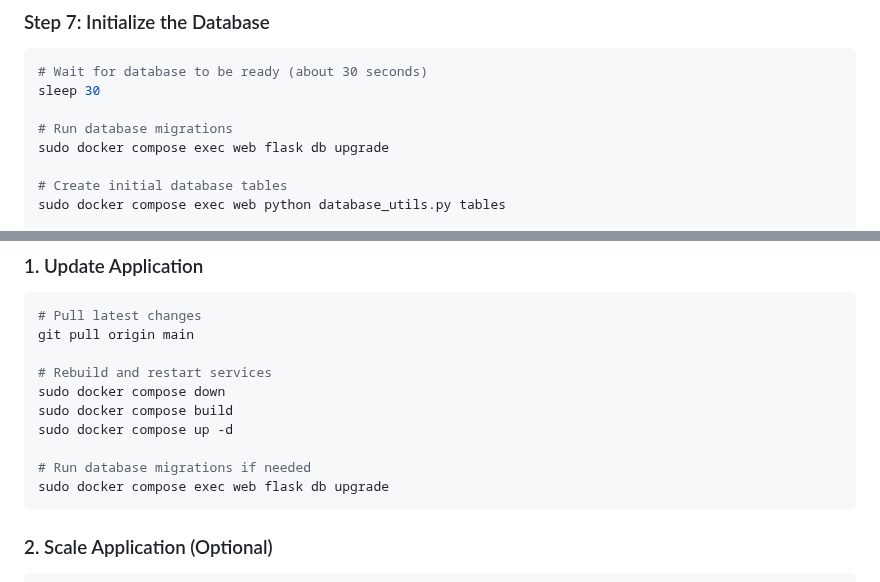
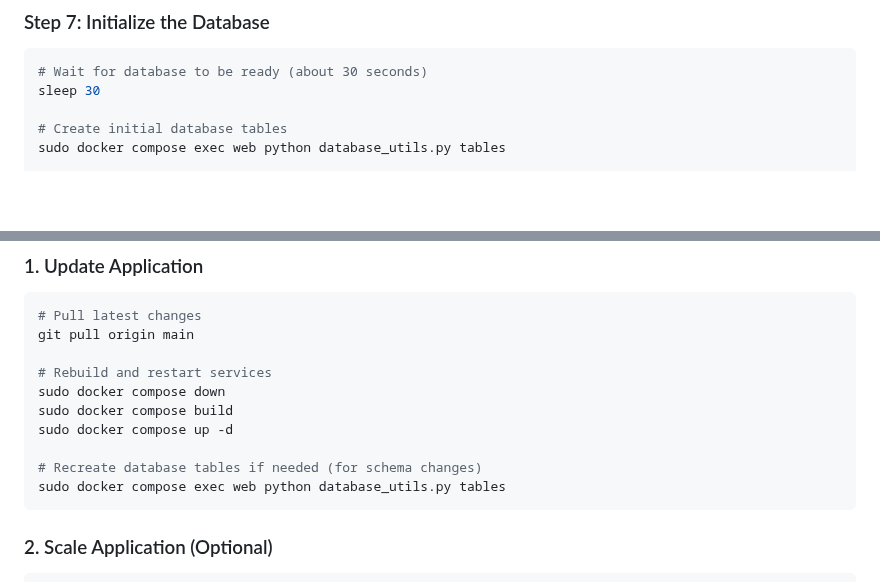
Before and after one commit to mayurpatil4148188/assignment, a Markdown page: docs/PRODUCTION.md, 2 parts joined by grey strips. GitHub-like rendering; blank space fills up the shorter version.

Commit message:
Update README and PRODUCTION.md for database initialization instructions
- Changed the wording in README.md from 'Run database migrations' to 'Initialize database' for clarity.
- Updated PRODUCTION.md to replace 'Run database migrations' with 'Recreate database tables if needed' to better reflect the command's purpose.
- Ensured consistency in terminology across documentation related to database setup.

````diff
--- a/docs/PRODUCTION.md
+++ b/docs/PRODUCTION.md
@@ -163,9 +163,6 @@ sudo docker compose logs -f
 ```bash
 # Wait for database to be ready (about 30 seconds)
 sleep 30
-
-# Run database migrations
-sudo docker compose exec web flask db upgrade
 
 # Create initial database tables
 sudo docker compose exec web python database_utils.py tables
@@ -369,8 +366,8 @@ sudo docker compose down
 sudo docker compose build
 sudo docker compose up -d
 
-# Run database migrations if needed
-sudo docker compose exec web flask db upgrade
+# Recreate database tables if needed (for schema changes)
+sudo docker compose exec web python database_utils.py tables
 ```
 
 ### 2. Scale Application (Optional)
````
Also changed, not shown: 1 other file.
